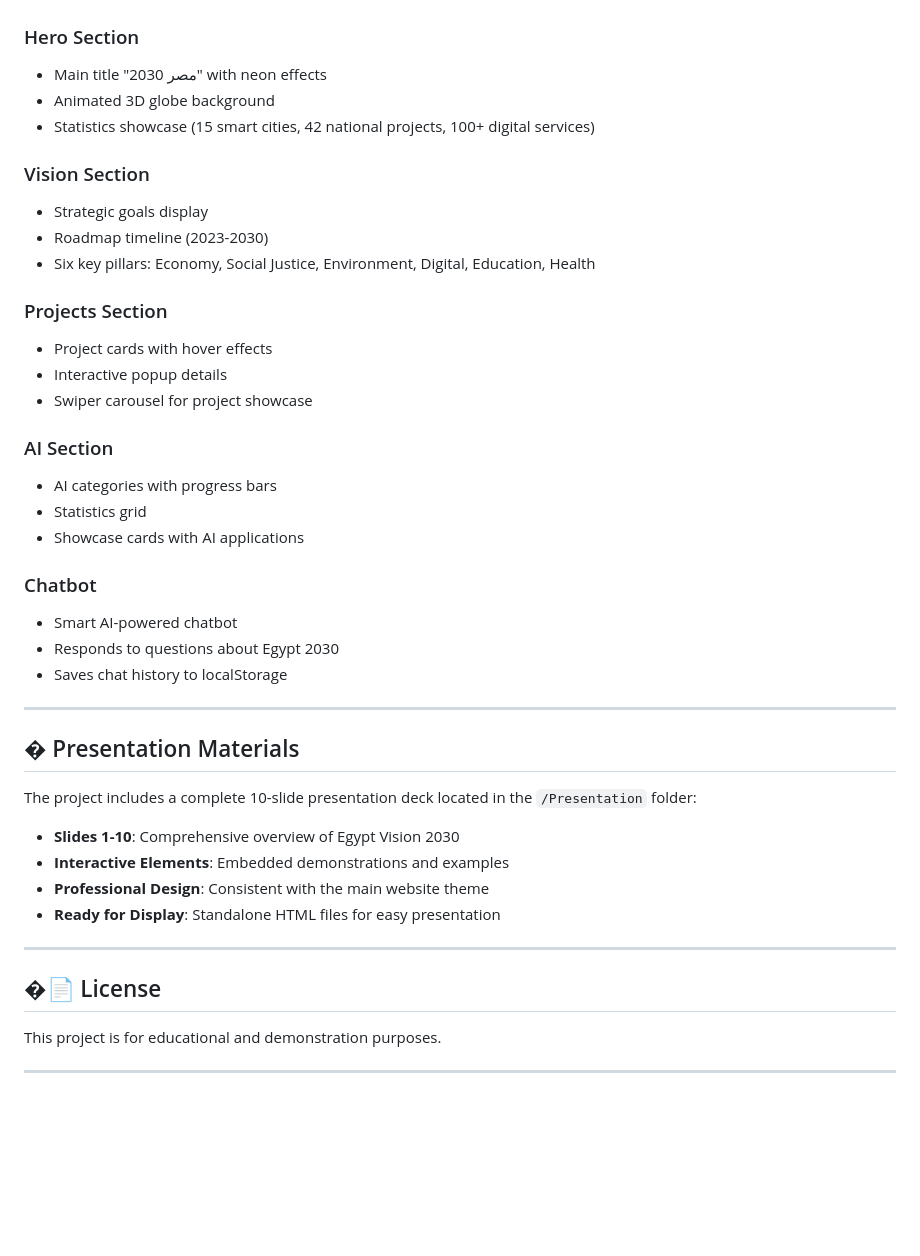
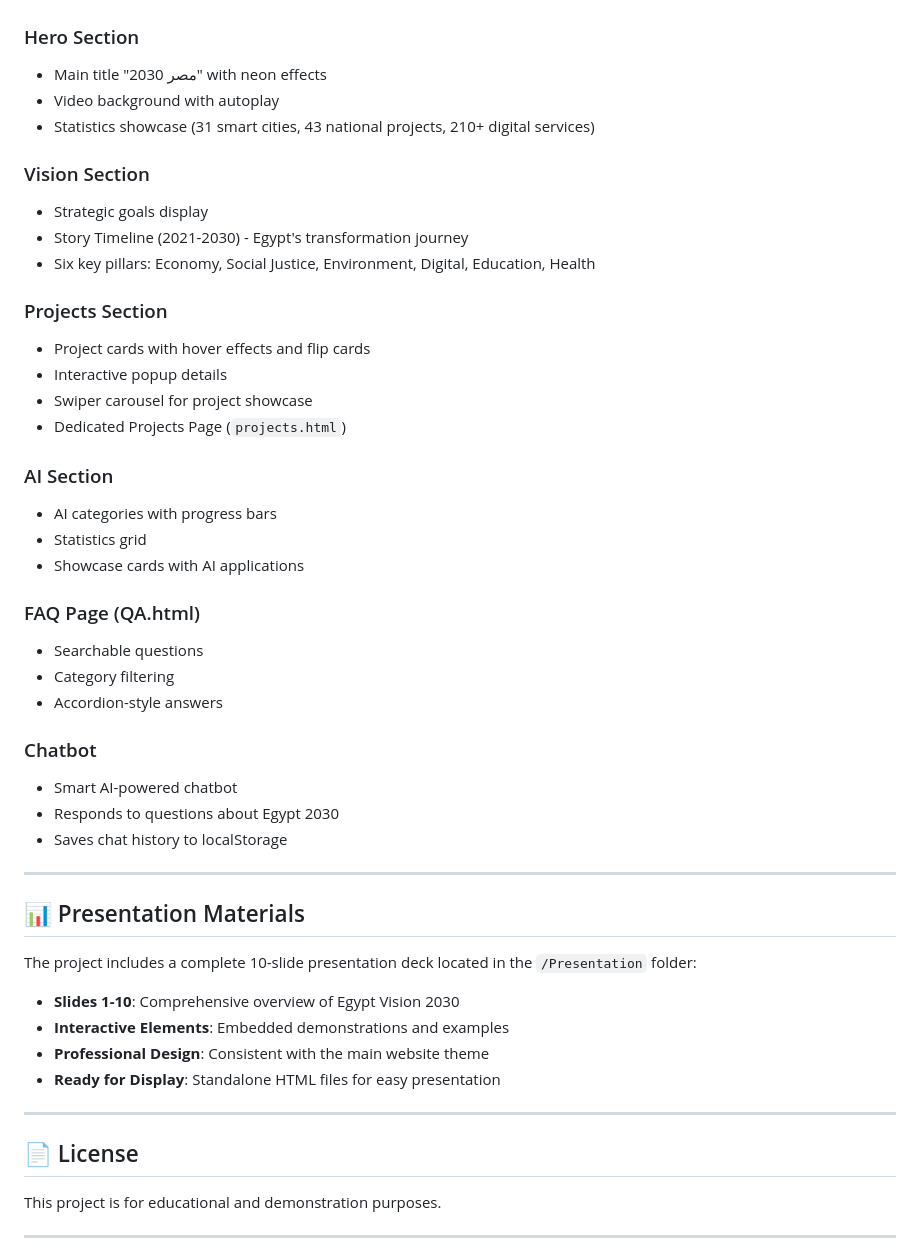
Before and after one commit to Omar-Abdelrahman-Fathy/Egypt-Future-2030, a Markdown page: README.md, the part around one of its changes. Rendered like a GitHub page; blank space fills up the shorter version.

```diff
--- a/README.md
+++ b/README.md
@@ -197,23 +211,29 @@ Egypt-Future-2030/
 
 ### Hero Section
 - Main title "مصر 2030" with neon effects
-- Animated 3D globe background
-- Statistics showcase (15 smart cities, 42 national projects, 100+ digital services)
+- Video background with autoplay
+- Statistics showcase (31 smart cities, 43 national projects, 210+ digital services)
 
 ### Vision Section
 - Strategic goals display
-- Roadmap timeline (2023-2030)
+- Story Timeline (2021-2030) - Egypt's transformation journey
 - Six key pillars: Economy, Social Justice, Environment, Digital, Education, Health
 
 ### Projects Section
-- Project cards with hover effects
+- Project cards with hover effects and flip cards
 - Interactive popup details
 - Swiper carousel for project showcase
+- Dedicated Projects Page (`projects.html`)
 
 ### AI Section
 - AI categories with progress bars
 - Statistics grid
 - Showcase cards with AI applications
+
+### FAQ Page (QA.html)
+- Searchable questions
+- Category filtering
+- Accordion-style answers
 
 ### Chatbot
 - Smart AI-powered chatbot
@@ -222,7 +242,7 @@ Egypt-Future-2030/
 
 ---
 
-## �️ Presentation Materials
+## 📊 Presentation Materials
 
 The project includes a complete 10-slide presentation deck located in the `/Presentation` folder:
 - **Slides 1-10**: Comprehensive overview of Egypt Vision 2030
@@ -232,7 +252,7 @@ The project includes a complete 10-slide presentation deck located in the `/Pres
 
 ---
 
-## �📄 License
+## 📄 License
 
 This project is for educational and demonstration purposes.
 
```
Also changed, not shown: other parts of README.md (+58 -44 lines).
